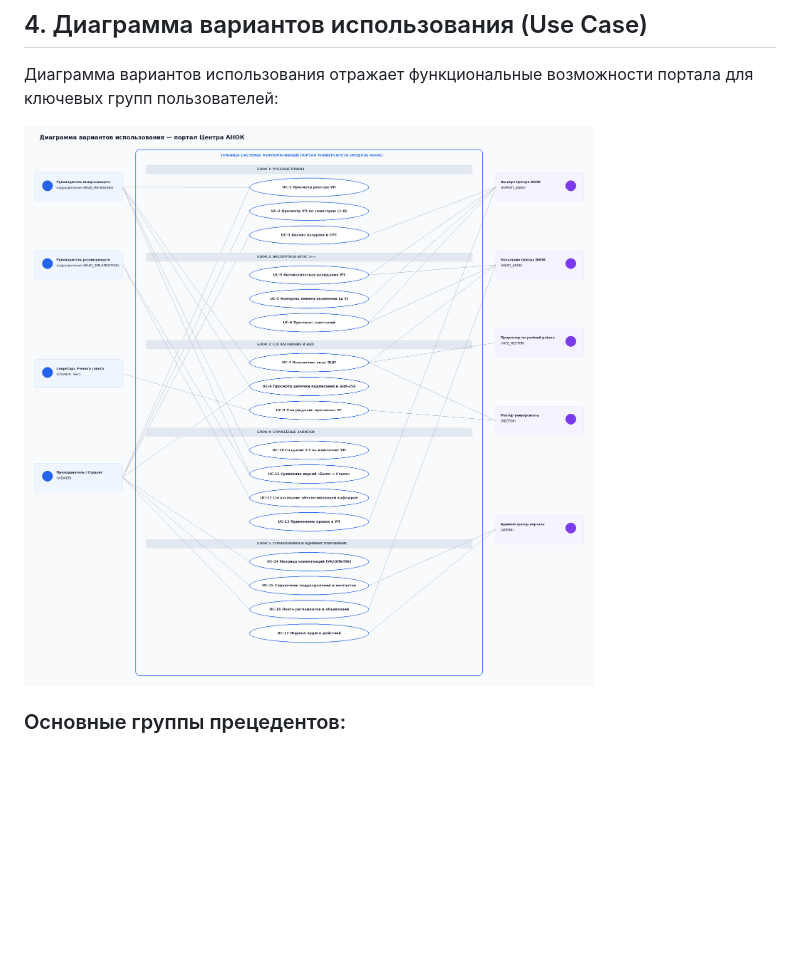
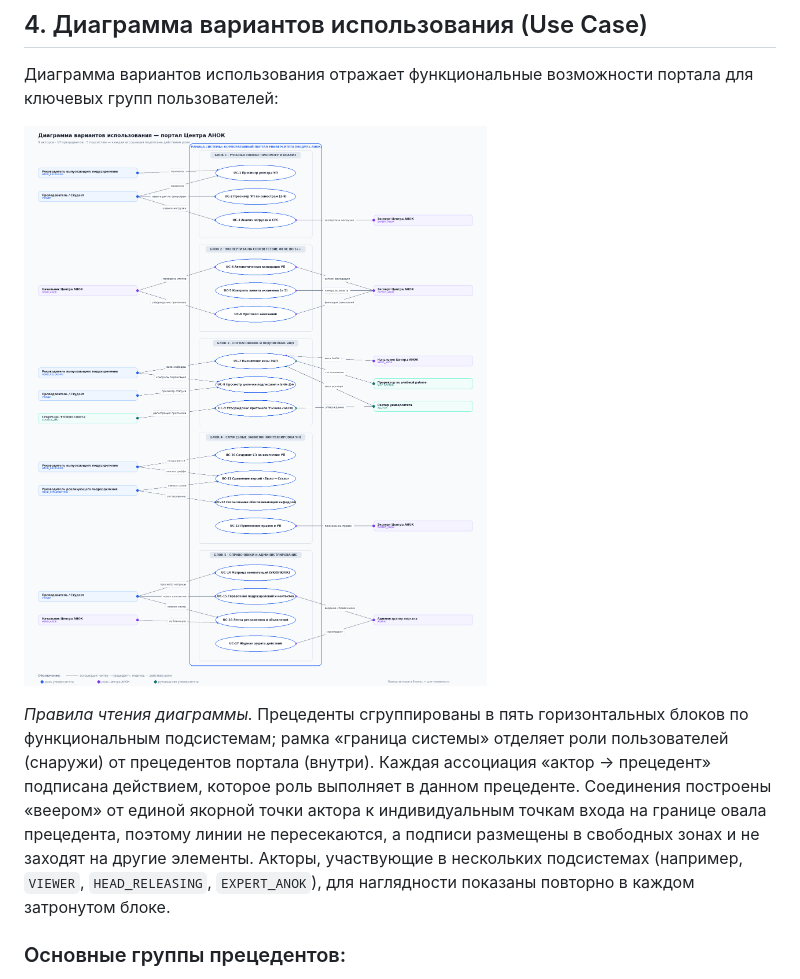
Before and after one commit to aleksandarsolovjev35-spec/PPRCP, a Markdown page: reports/lab1/LR1_Report_Variant15.md, the part around the change. Drawn GitHub-style; pictures changed too: diagrams/use_case_diagram.png; blank space fills up the shorter version.

```diff
--- a/reports/lab1/LR1_Report_Variant15.md
+++ b/reports/lab1/LR1_Report_Variant15.md
@@ -56,6 +56,8 @@
 Диаграмма вариантов использования отражает функциональные возможности портала для ключевых групп пользователей:
 
 ![Диаграмма вариантов использования](../../diagrams/use_case_diagram.png)
+
+*Правила чтения диаграммы.* Прецеденты сгруппированы в пять горизонтальных блоков по функциональным подсистемам; рамка «граница системы» отделяет роли пользователей (снаружи) от прецедентов портала (внутри). Каждая ассоциация «актор → прецедент» подписана действием, которое роль выполняет в данном прецеденте. Соединения построены «веером» от единой якорной точки актора к индивидуальным точкам входа на границе овала прецедента, поэтому линии не пересекаются, а подписи размещены в свободных зонах и не заходят на другие элементы. Акторы, участвующие в нескольких подсистемах (например, `VIEWER`, `HEAD_RELEASING`, `EXPERT_ANOK`), для наглядности показаны повторно в каждом затронутом блоке.
 
 ### Основные группы прецедентов:
 * **Подсистема учебных планов:** «Просмотр реестра УП», «Просмотр учебного плана по семестрам (1–8)», «Анализ аудиторной нагрузки и СРС», «Фильтрация по кафедрам».
```
Also changed, not shown: 3 other files.
